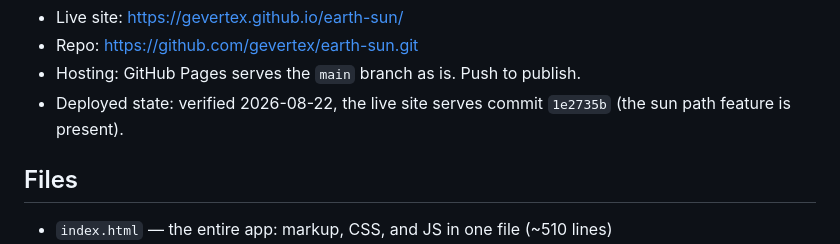
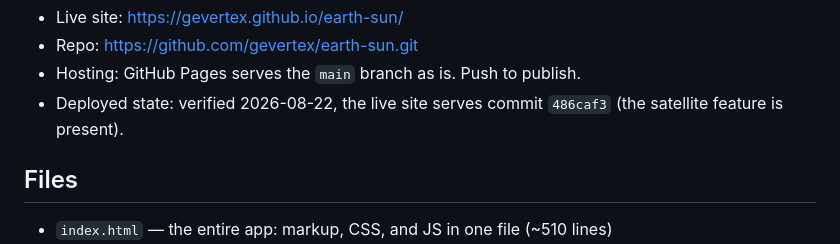
Before and after one commit to gevertex/earth-sun, a Markdown page: CLAUDE.md, the part around the change. Drawn GitHub-style.

Commit message:
Update the deployed-state note in CLAUDE.md

```diff
--- a/CLAUDE.md
+++ b/CLAUDE.md
@@ -17,7 +17,7 @@ live from TLE data with the SGP4 model; hovering a satellite shows its name.
 - Repo: https://github.com/gevertex/earth-sun.git
 - Hosting: GitHub Pages serves the `main` branch as is. Push to publish.
 - Deployed state: verified 2026-08-22, the live site serves commit
-  `1e2735b` (the sun path feature is present).
+  `486caf3` (the satellite feature is present).
 
 ## Files
 
```
